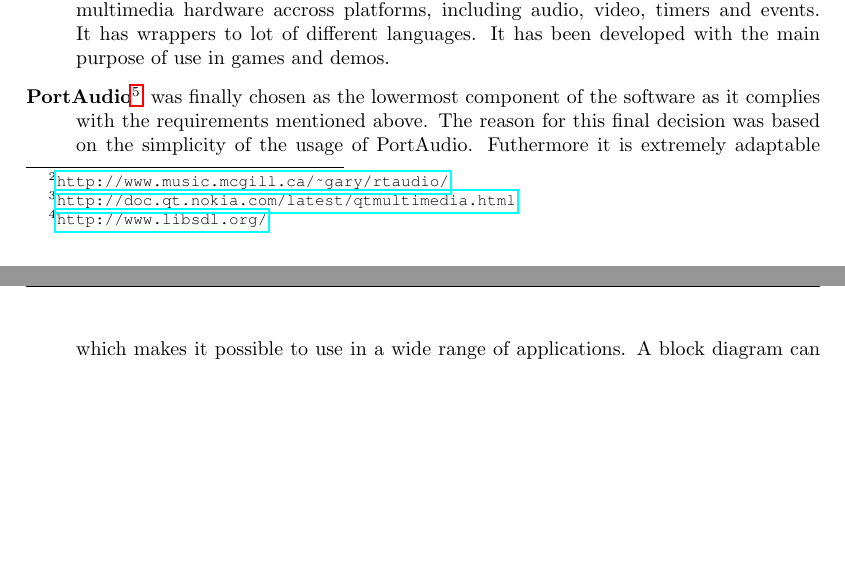
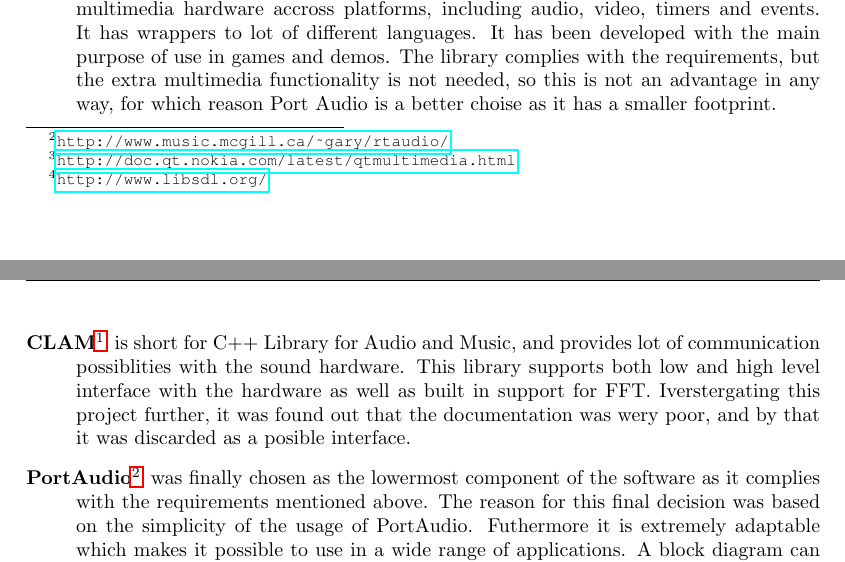
Before and after one commit to SDU-ROBTEK-ALLSTARS/SoundComReport, a LaTeX document (main.tex, which reads content/9_appendix/soundlibselection.tex): two parts of pages 60 and 61 of 66, joined at a grey line, cut so that both start at the same text, the shorter picture padded with empty space. Compiled offline with pdfLaTeX; an older LaTeX class or package is replaced by its successor.

Commit message:
description LaTeX tag fixed in sound lib selection

```diff
--- a/content/9_appendix/soundlibselection.tex
+++ b/content/9_appendix/soundlibselection.tex
@@ -17,10 +17,13 @@ The surface of several interfaces was scratched to see what they had to offer. S
 \item[RT Audio\footnotemark] was a good option, as it complies with the requirements and is written in c++, but it has a few disadvantages compared to PortAudio. One of the critical points where RT Audio fails, is the documentation. Though it is present, it is not considered good enough compared to what is presend in the portaudio project. It is also worth bringing to notice, that the API is slightly more complicated then on portaudio.
 \footnotetext{\url{http://www.music.mcgill.ca/~gary/rtaudio/}}
 
+
+
 \item[QT Multimedia\footnotemark] is developed by Nokia, and is a good suggestion as it complies with the requirements. The disadvantage is that core files from QT itself is needed which results in an increased size of the developed software. It is not that the size is specified as a requirement of the project itself but it also results in a superior complexity of the developed software itself, so QT Multimedia was discarded.
 \footnotetext{\url{http://doc.qt.nokia.com/latest/qtmultimedia.html}}
 
 \item[SDL (Simple Directmedia Layer)\footnotemark]
- is a c library written to provide low-level access to multimedia hardware accross platforms, including audio, video, timers and events. It has wrappers to lot of different languages. It has been developed with the main purpose of use in games and demos.
+ is a c library written to provide low-level access to multimedia hardware accross platforms, including audio, video, timers and events. It has wrappers to lot of different languages. It has been developed with the main purpose of use in games and demos. The library complies with the requirements, but the extra multimedia functionality is not needed, so this is not an advantage in any way, for which reason Port Audio is a better choise as it has a smaller footprint.
 \footnotetext{\url{http://www.libsdl.org/}}
 
+\item[CLAM\footnotemark] is short for C++ Library for Audio and Music, and provides lot of communication possiblities with the sound hardware. This library supports both low and high level interface with the hardware as well as built in support for FFT. Iverstergating this project further, it was found out that the documentation was wery poor, and by that it was discarded as a posible interface.
```
Also changed, not shown: content/9_appendix/soundlibselection.tex (4 more changed lines).
